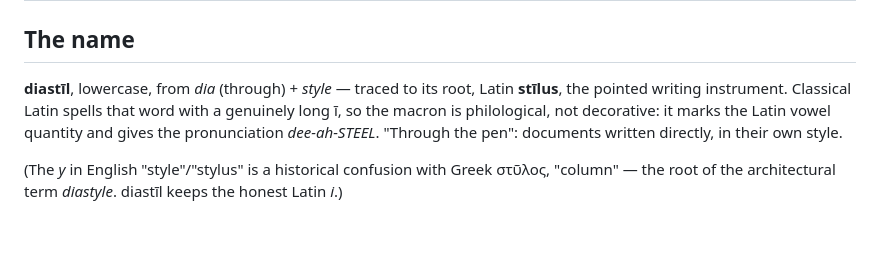
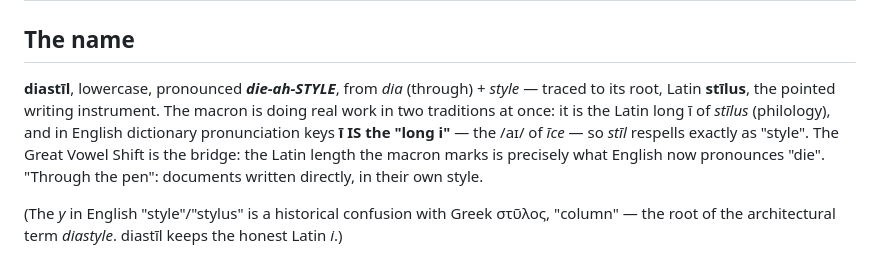
Before and after one commit to pedapudi/diastil, a Markdown page: docs/BRAND.md, the part around the change. GitHub-like rendering; blank space fills up the shorter version.

Commit message:
brand: diastīl is pronounced die-ah-STYLE
The macron holds in both traditions: Latin stīlus's long ī
(philology), and the English dictionary-key ī — the 'long i' of
īce — which respells stīl exactly as 'style'. The Great Vowel
Shift is the bridge between the two.

```diff
--- a/docs/BRAND.md
+++ b/docs/BRAND.md
@@ -2,12 +2,15 @@
 
 ## The name
 
-**diastīl**, lowercase, from *dia* (through) + *style* — traced to its
-root, Latin **stīlus**, the pointed writing instrument. Classical Latin
-spells that word with a genuinely long ī, so the macron is philological,
-not decorative: it marks the Latin vowel quantity and gives the
-pronunciation *dee-ah-STEEL*. "Through the pen": documents written
-directly, in their own style.
+**diastīl**, lowercase, pronounced ***die-ah-STYLE***, from *dia*
+(through) + *style* — traced to its root, Latin **stīlus**, the pointed
+writing instrument. The macron is doing real work in two traditions at
+once: it is the Latin long ī of *stīlus* (philology), and in English
+dictionary pronunciation keys **ī IS the "long i"** — the /aɪ/ of *īce*
+— so *stīl* respells exactly as "style". The Great Vowel Shift is the
+bridge: the Latin length the macron marks is precisely what English
+now pronounces "die". "Through the pen": documents written directly,
+in their own style.
 
 (The *y* in English "style"/"stylus" is a historical confusion with
 Greek στῦλος, "column" — the root of the architectural term *diastyle*.
```
Also changed, not shown: README.md (+4 -4 lines).
